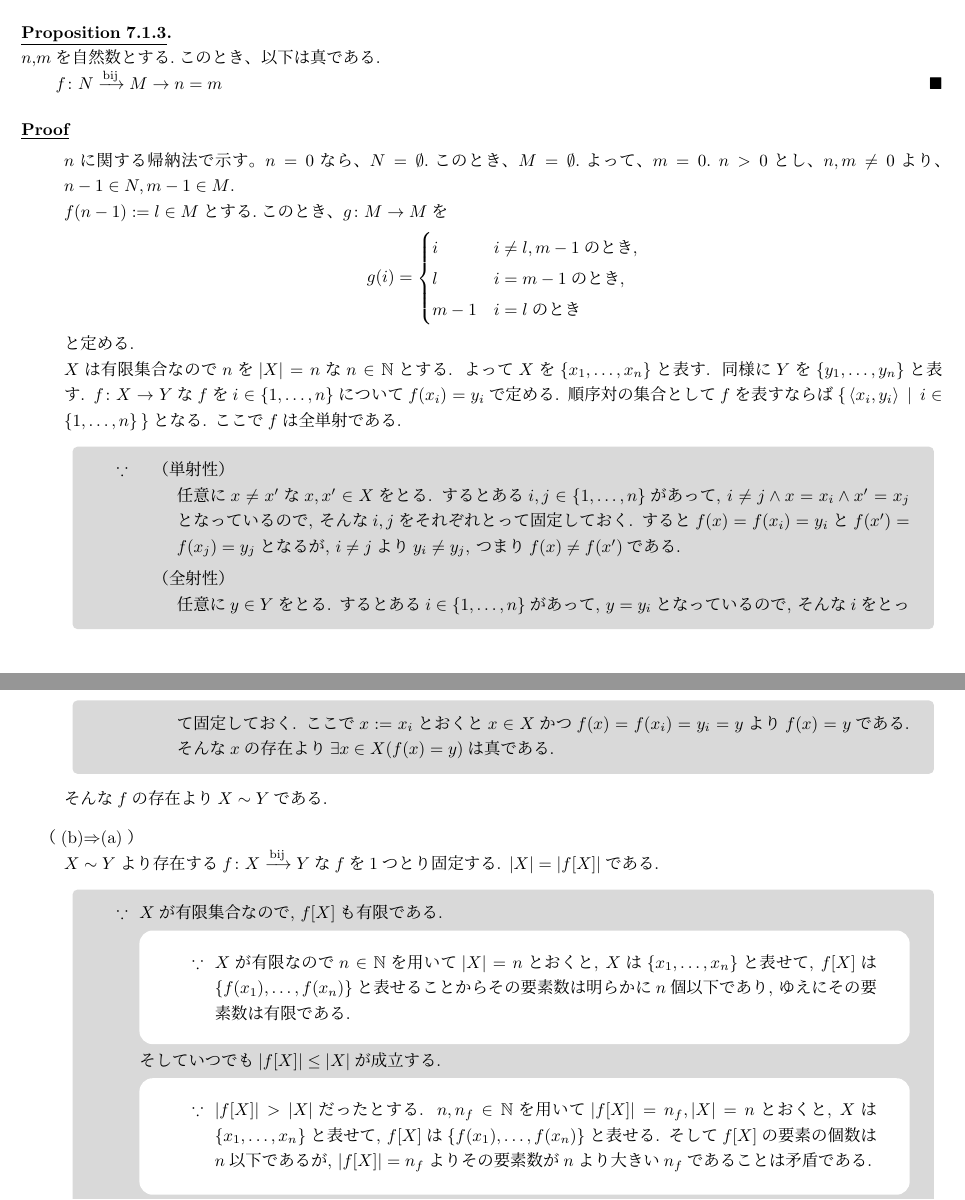
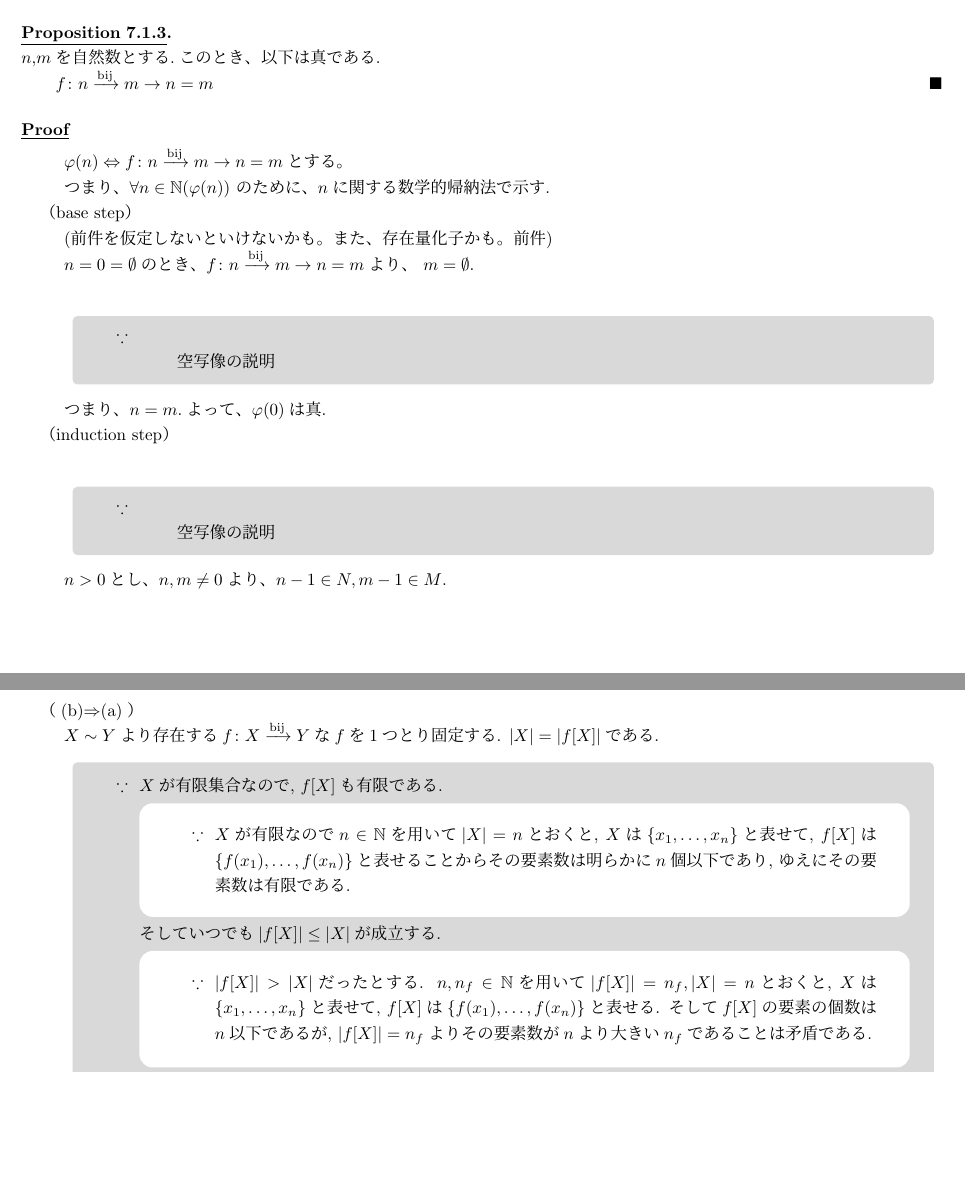
Before and after one commit to Ichida333/math_card, a LaTeX document (main.tex, which reads chapter6.tex): two parts of pages 2 and 3 of 4, joined at a grey line, cut so that both start at the same text, the shorter picture padded with empty space. Compiled offline with upLaTeX and dvipdfmx.

Commit message:
fix base step

```diff
--- a/chapter6.tex
+++ b/chapter6.tex
@@ -33,58 +33,34 @@
 \begin{proposition}[]
 	$n$,$m$を自然数とする.このとき、以下は真である.
 
-  $\BijectionMap{f}{N}{M} \rightarrow n = m$
+	$\BijectionMap{f}{n}{m} \rightarrow n = m$
 \end{proposition}
 
 \begin{proof}
 \mbox{}
 \begin{itemize}
 
-    $n$に関する帰納法で示す。
-    $n=0$なら、$N = \emptyset.$このとき、$M = \emptyset.$よって、$m = 0.$
-    $n > 0$とし、$n,m \ne 0$より、$n - 1 \in N, m - 1 \in M$. \\
-    $f (n - 1) := l \in M$とする.このとき、$ \map{g}{M}{M}$を
-
-  \begin{equation*}
-    g(i)=
-    \begin{cases}
-      i & i \ne l, m - 1 \text{のとき},\\
-      l & i = m - 1\text{のとき},\\
-      m - 1  & i = l\text{のとき}
-    \end{cases}
-  \end{equation*}
-
-と定める.
-
-    \\
-      $X$は有限集合なので$n$を$|X|=n$な$n\in \mathbb{N}$とする.
-      よって$X$を$\{ x_1,\dots,x_n \}$と表す.
-      同様に$Y$を$\{ y_1,\dots,y_n \}$と表す.
-      $\map{f}{X}{Y}$な$f$を$i\in \{ 1,\dots,n\}$について$f(x_i)=y_i$で定める.
-      順序対の集合として$f$を表すならば$\SetBar{ \op{x_i}{y_i} }{ i\in \{ 1,\dots,n\} }$となる.
-      ここで$f$は全単射である.
+$\varphi (n) \Leftrightarrow \BijectionMap{f}{n}{m} \rightarrow n = m$とする。 \\
+つまり、$\forall n \in \mathbb{N} (\varphi (n))$ のために、$n$に関する数学的帰納法で示す. \\
+\hspace{-0.5cm}（base step） \\
+(前件を仮定しないといけないかも。また、存在量化子かも。前件) \\
+$n=0=\emptyset$のとき、$\BijectionMap{f}{n}{m} \rightarrow n = m$より、 $m=\emptyset.$\\
 \begin{sub-block}{{\boldmath $\because$}\,}
 \begin{itemize}
-          \item[] \hspace{-0.5cm}（単射性） \\
-            任意に$x\neq \dash{x}$な$x,\dash{x}\in X$をとる.
-            するとある$i,j\in \{ 1,\dots,n\}$があって,
-            $i\neq j\land x=x_i\land \dash{x}=x_j$となっているので,
-            そんな$i,j$をそれぞれとって固定しておく.
-            すると$f(x)=f(x_i)=y_i$と$f(\dash{x})=f(x_j)=y_j$となるが,
-            $i\neq j$より$y_i\neq y_j$,
-            つまり$f(x)\neq f(\dash{x})$である.
-
-          \item[] \hspace{-0.5cm}（全射性） \\
-            任意に$y\in Y$をとる.
-            するとある$i\in \{ 1,\dots,n\}$があって,
-            $y=y_i$となっているので,
-            そんな$i$をとって固定しておく.
-            ここで$x\tempdefeq x_i$とおくと$x\in X$かつ$f(x)=f(x_i)=y_i=y$より$f(x)=y$である.
-            そんな$x$の存在より$\exists x\in X( f(x)=y )$は真である.
+	\item[] \hspace{-0.5cm} \\
+				空写像の説明
 	      	\end{itemize}
 \end{sub-block}
-      そんな$f$の存在より$X\sim Y$である.
+つまり、$n=m.$よって、$\varphi (0)$は真.\\
+\hspace{-0.5cm}（induction step） \\
+\begin{sub-block}{{\boldmath $\because$}\,}
+\begin{itemize}
+	\item[] \hspace{-0.5cm} \\
+				空写像の説明
+	      	\end{itemize}
+\end{sub-block}
 
+$n > 0$とし、$n,m \ne 0$より、$n - 1 \in N, m - 1 \in M$. \\
 \item[] \ImpDir{b}{a} \\
 $X\sim Y$より存在する$\BijectionMap{f}{X}{Y}$な$f$を1つとり固定する.
 $|X|=|f[X]|$である.
```
Also changed, not shown: 1 other file. Lines whose indentation alone changed are shown as unchanged.
